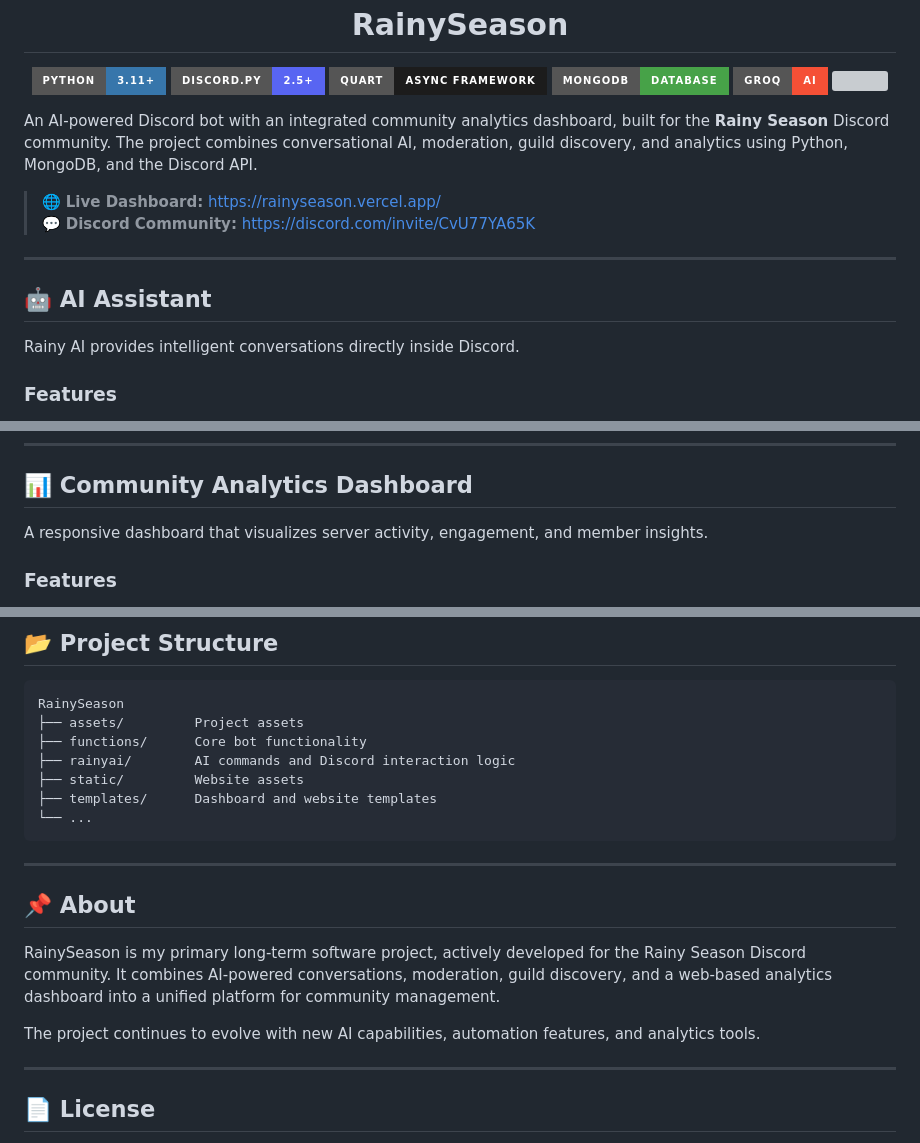
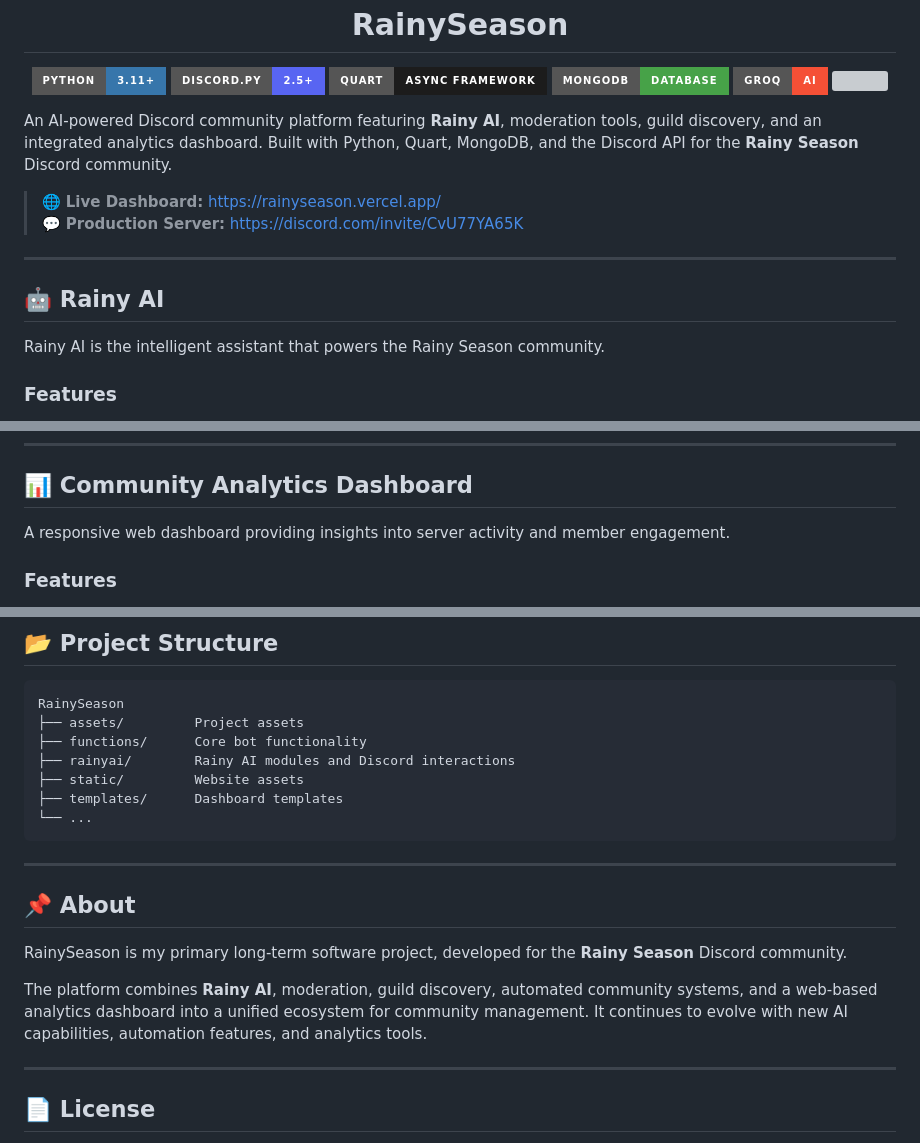
Before and after one commit to Sayak-Saha/RainySeason, a Markdown page: README.md, 3 parts joined by grey strips. Drawn GitHub-style; badges without logos; grey boxes are pictures that could not be loaded.

Commit message:
Revise README for Rainy Season project
Updated project description and feature details for clarity.

````diff
--- a/README.md
+++ b/README.md
@@ -9,16 +9,16 @@
   <img src="https://img.shields.io/github/last-commit/Sayak-Saha/RainySeason?style=for-the-badge">
 </p>
 
-An AI-powered Discord bot with an integrated community analytics dashboard, built for the **Rainy Season** Discord community. The project combines conversational AI, moderation, guild discovery, and analytics using Python, MongoDB, and the Discord API.
+An AI-powered Discord community platform featuring **Rainy AI**, moderation tools, guild discovery, and an integrated analytics dashboard. Built with Python, Quart, MongoDB, and the Discord API for the **Rainy Season** Discord community.
 
 > 🌐 **Live Dashboard:** https://rainyseason.vercel.app/
-> 💬 **Discord Community:** https://discord.com/invite/CvU77YA65K
+> 💬 **Production Server:** https://discord.com/invite/CvU77YA65K
 
 ---
 
-## 🤖 AI Assistant
+## 🤖 Rainy AI
 
-Rainy AI provides intelligent conversations directly inside Discord.
+Rainy AI is the intelligent assistant that powers the Rainy Season community.
 
 ### Features
 
@@ -37,7 +37,7 @@ Rainy AI provides intelligent conversations directly inside Discord.
 
 ## 📊 Community Analytics Dashboard
 
-A responsive dashboard that visualizes server activity, engagement, and member insights.
+A responsive web dashboard providing insights into server activity and member engagement.
 
 ### Features
 
@@ -129,9 +129,9 @@ Automatically rewards active community members while maintaining a synchronized
 RainySeason
 ├── assets/         Project assets
 ├── functions/      Core bot functionality
-├── rainyai/        AI commands and Discord interaction logic
+├── rainyai/        Rainy AI modules and Discord interactions
 ├── static/         Website assets
-├── templates/      Dashboard and website templates
+├── templates/      Dashboard templates
 └── ...
 ```
 
@@ -139,9 +139,9 @@ RainySeason
 
 ## 📌 About
 
-RainySeason is my primary long-term software project, actively developed for the Rainy Season Discord community. It combines AI-powered conversations, moderation, guild discovery, and a web-based analytics dashboard into a unified platform for community management.
+RainySeason is my primary long-term software project, developed for the **Rainy Season** Discord community.
 
-The project continues to evolve with new AI capabilities, automation features, and analytics tools.
+The platform combines **Rainy AI**, moderation, guild discovery, automated community systems, and a web-based analytics dashboard into a unified ecosystem for community management. It continues to evolve with new AI capabilities, automation features, and analytics tools.
 
 ---
 
````
Also changed, not shown: other parts of README.md (+2 -2 lines).
